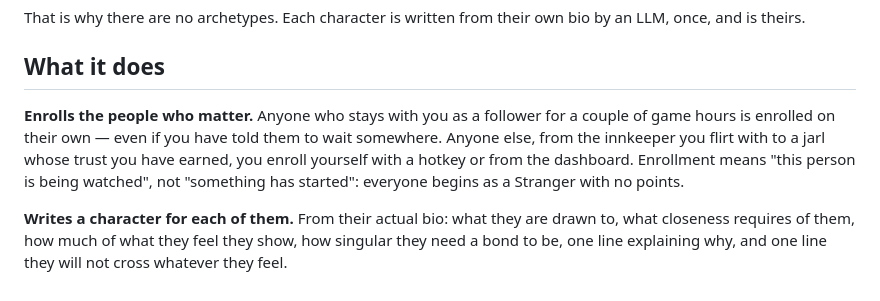
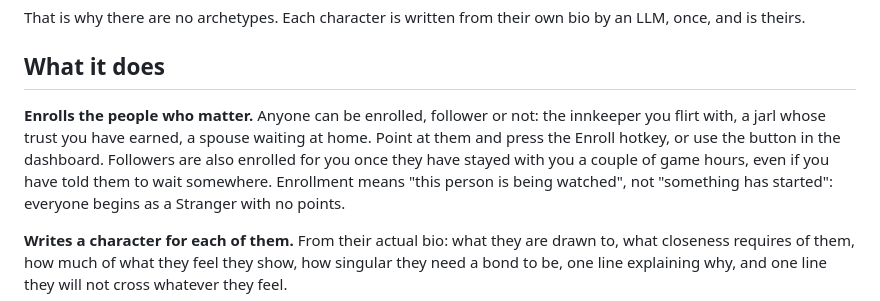
Before and after one commit to deadohiosky48/SkyrimNet-Relationships, a Markdown page: README.md, the part around the change. Drawn GitHub-style.

Commit message:
README: anyone can be enrolled; followers are also enrolled for you

```diff
--- a/README.md
+++ b/README.md
@@ -44,10 +44,11 @@ bio by an LLM, once, and is theirs.
 
 ## What it does
 
-**Enrolls the people who matter.** Anyone who stays with you as a follower for a
-couple of game hours is enrolled on their own — even if you have told them to
-wait somewhere. Anyone else, from the innkeeper you flirt with to a jarl whose
-trust you have earned, you enroll yourself with a hotkey or from the dashboard.
+**Enrolls the people who matter.** Anyone can be enrolled, follower or not:
+the innkeeper you flirt with, a jarl whose trust you have earned, a spouse
+waiting at home. Point at them and press the Enroll hotkey, or use the button
+in the dashboard. Followers are also enrolled for you once they have stayed
+with you a couple of game hours, even if you have told them to wait somewhere.
 Enrollment means "this person is being watched", not "something has started":
 everyone begins as a Stranger with no points.
 
```
